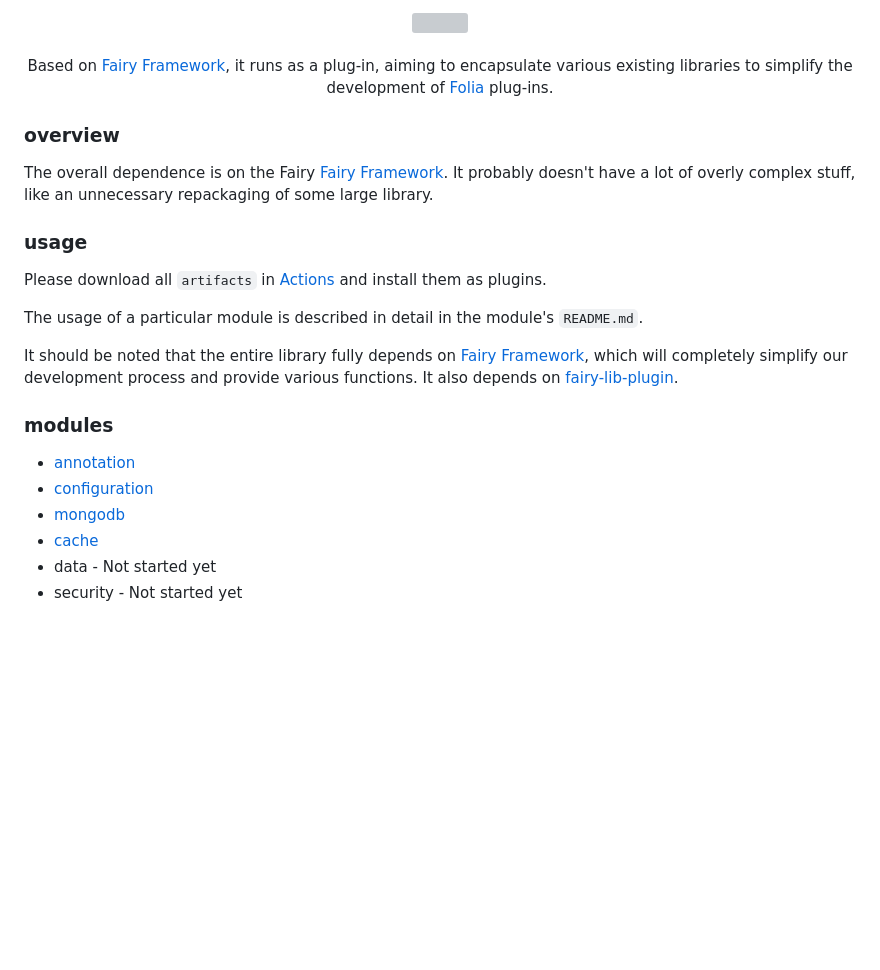
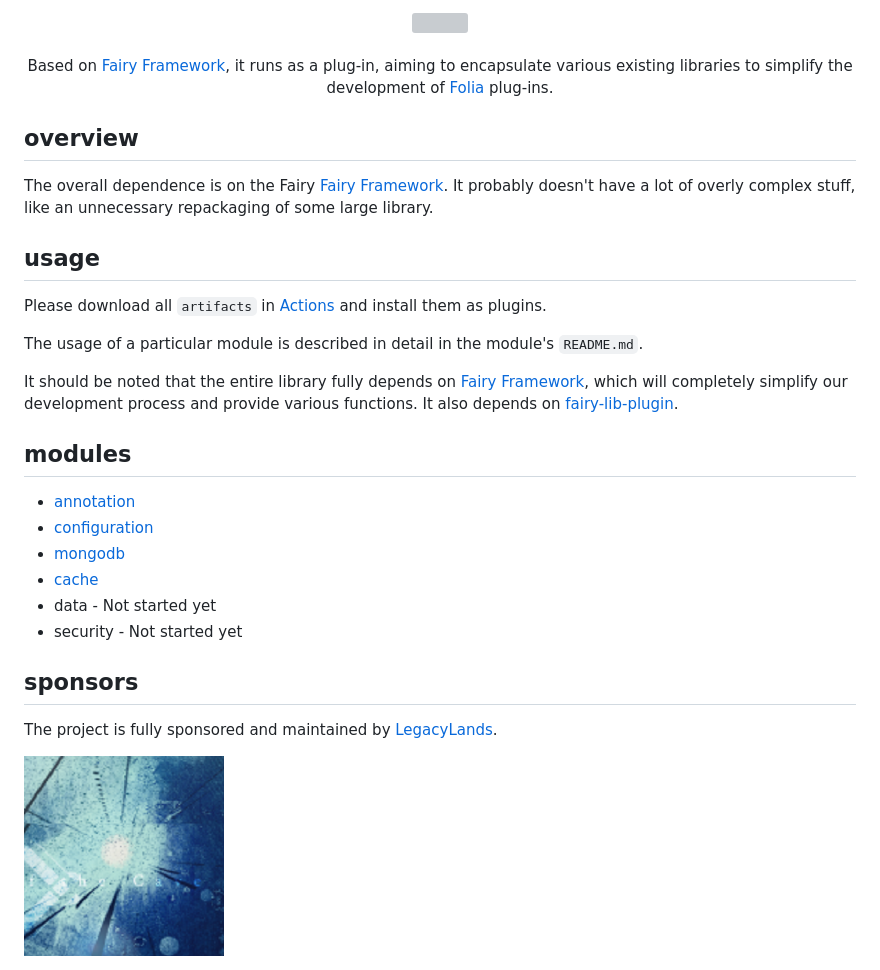
Before and after one commit to LegacyLands/legacy-lands-library, a Markdown page: README.md, the part around one of its changes. GitHub-like rendering; pictures changed too: legacy-lands-logo.png (added); blank space fills up the shorter version; grey boxes are pictures that could not be loaded.

Commit message:
docs: nice README.md.

```diff
--- a/README.md
+++ b/README.md
@@ -4,11 +4,11 @@
     <p>Based on <a href="https://github.com/FairyProject/fairy" target="_blank">Fairy Framework</a>, it runs as a plug-in, aiming to encapsulate various existing libraries to simplify the development of <a href="https://github.com/PaperMC/Folia" target="_blank">Folia</a> plug-ins.</p>
 </div>
 
-### overview
+## overview
 
 The overall dependence is on the Fairy [Fairy Framework](https://github.com/FairyProject/fairy). It probably doesn't have a lot of overly complex stuff, like an unnecessary repackaging of some large library.
 
-### usage
+## usage
 
 Please download all `artifacts` in [Actions](https://github.com/LegacyLands/legacy-lands-library/actions) and install them as plugins.
 
@@ -16,7 +16,7 @@ The usage of a particular module is described in detail in the module's `README.
 
 It should be noted that the entire library fully depends on [Fairy Framework](https://github.com/FairyProject/fairy), which will completely simplify our development process and provide various functions. It also depends on [fairy-lib-plugin](https://github.com/FairyProject/fairy-lib-plugin).
 
-### modules
+## modules
 
 - [annotation](annotation/README.md)
 - [configuration](configuration/README.md)
@@ -24,3 +24,9 @@ It should be noted that the entire library fully depends on [Fairy Framework](ht
 - [cache](cache/README.md)
 - data              - Not started yet
 - security          - Not started yet
+
+## sponsors
+
+The project is fully sponsored and maintained by [LegacyLands](https://github.com/LegacyLands).
+
+<img src="./legacy-lands-logo.png" style="border-radius: 20px;" alt="legacy-lands-logo">
```
Also changed, not shown: other parts of README.md (+1 -1 lines).
